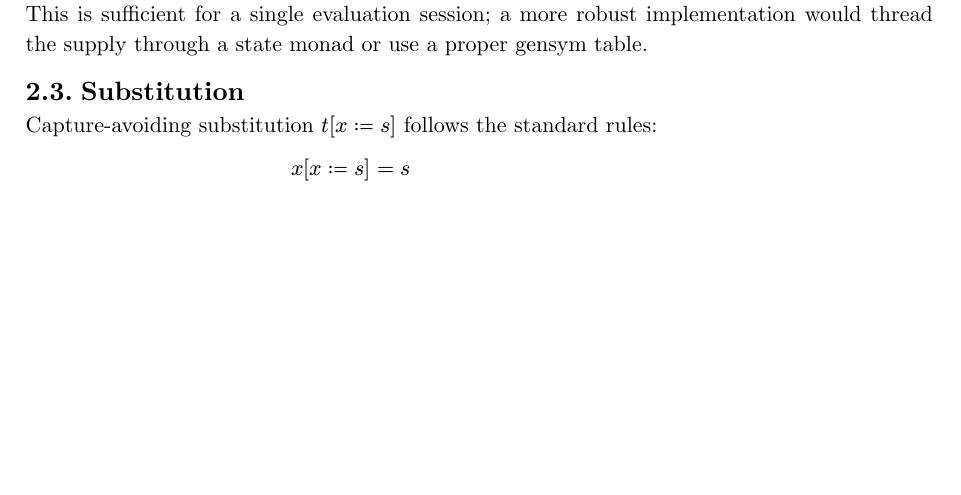
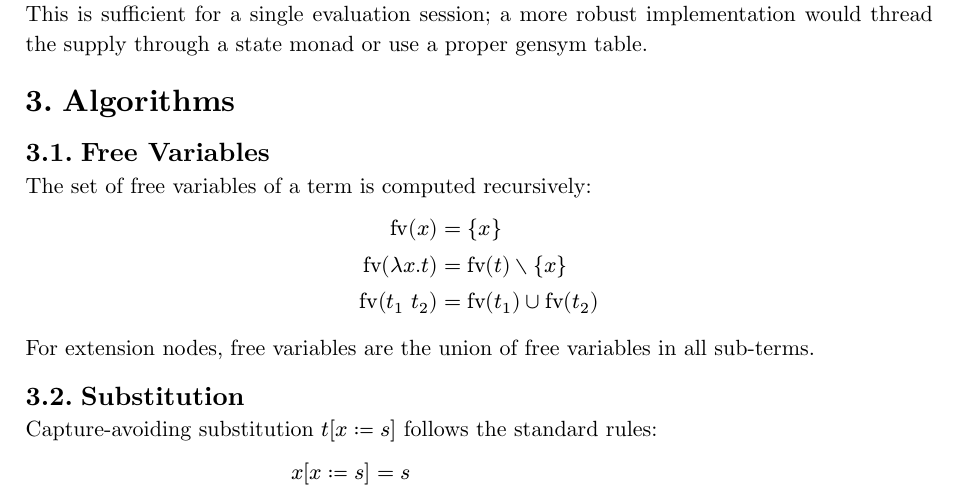
Before and after one commit to nitemoss/lambda-calculus-interpreter, a Typst document (report.typ): part of page 3 of 3, cut so that both start at the same text, the shorter picture padded with empty space. Compiled offline with Typst 0.15.

Commit message:
Report: algorithms

```diff
--- a/report.typ
+++ b/report.typ
@@ -103,6 +103,21 @@ generated and the counter is incremented. This is sufficient for a single
 evaluation session; a more robust implementation would thread the supply
 through a state monad or use a proper gensym table.
 
+= Algorithms
+
+== Free Variables
+
+The set of free variables of a term is computed recursively:
+
+$
+"fv"(x) &= {x} \
+"fv"(lambda x . t) &= "fv"(t) without {x} \
+"fv"(t_1 space t_2) &= "fv"(t_1) union "fv"(t_2)
+$
+
+For extension nodes, free variables are the union of free variables in all
+sub-terms.
+
 == Substitution
 
 Capture-avoiding substitution $t[x := s]$ follows the standard rules:
```
